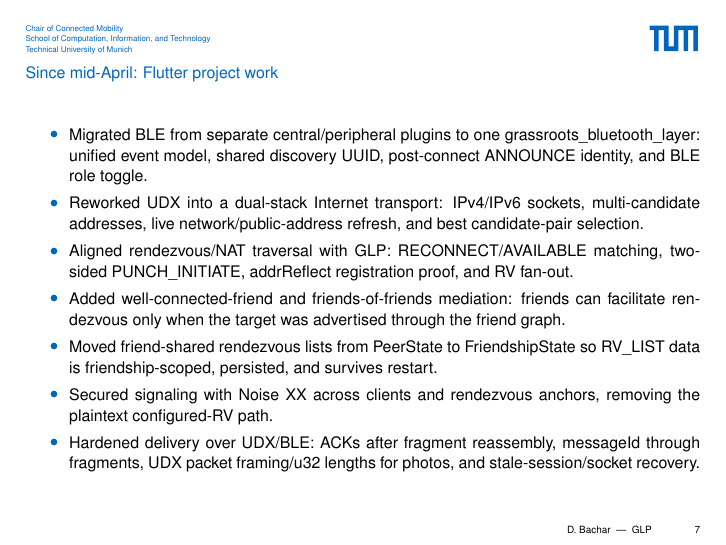
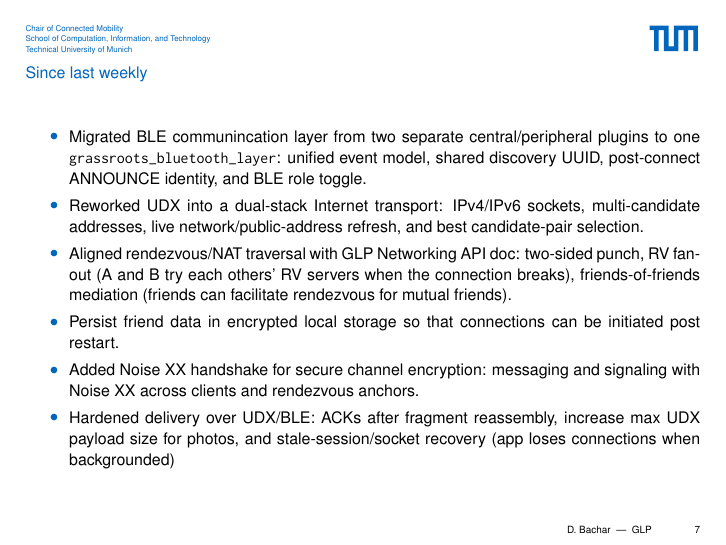
Before and after one commit to danbachar/ma-bachar, LaTeX slides (slides/slides.tex, which reads slides/sections/next-steps.tex): page 7 of 10. Compiled offline with pdfLaTeX; a LaTeX package or settings file that is missing is left out.

Commit message:
simplify text

```diff
--- a/slides/sections/next-steps.tex
+++ b/slides/sections/next-steps.tex
@@ -44,15 +44,14 @@
     }
 }
 
-\begin{frame}{Since mid-April: Flutter project work}
+\begin{frame}{Since last weekly}
     \begin{itemize}
-        \item Migrated BLE from separate central/peripheral plugins to one \mbox{grassroots\_bluetooth\_layer}: unified event model, shared discovery UUID, post-connect ANNOUNCE identity, and BLE role toggle.
+        \item Migrated BLE communincation layer from two separate central/peripheral plugins to one \code{grassroots\_bluetooth\_layer}: unified event model, shared discovery UUID, post-connect ANNOUNCE identity, and BLE role toggle.
         \item Reworked UDX into a dual-stack Internet transport: IPv4/IPv6 sockets, multi-candidate addresses, live network/public-address refresh, and best candidate-pair selection.
-        \item Aligned rendezvous/NAT traversal with GLP: RECONNECT/AVAILABLE matching, two-sided PUNCH\_INITIATE, addrReflect registration proof, and RV fan-out.
-        \item Added well-connected-friend and friends-of-friends mediation: friends can facilitate rendezvous only when the target was advertised through the friend graph.
-        \item Moved friend-shared rendezvous lists from PeerState to FriendshipState so RV\_LIST data is friendship-scoped, persisted, and survives restart.
-        \item Secured signaling with Noise XX across clients and rendezvous anchors, removing the plaintext configured-RV path.
-        \item Hardened delivery over UDX/BLE: ACKs after fragment reassembly, messageId through fragments, UDX packet framing/u32 lengths for photos, and stale-session/socket recovery.
+        \item Aligned rendezvous/NAT traversal with GLP Networking API doc: two-sided punch, RV fan-out (A and B try each others' RV servers when the connection breaks), friends-of-friends mediation (friends can facilitate rendezvous for mutual friends).
+        \item Persist friend data in encrypted local storage so that connections can be initiated post restart.
+        \item Added Noise XX handshake for secure channel encryption: messaging and signaling with Noise XX across clients and rendezvous anchors.
+        \item Hardened delivery over UDX/BLE: ACKs after fragment reassembly, increase max UDX payload size for photos, and stale-session/socket recovery (app loses connections when backgrounded)
     \end{itemize}
 \end{frame}
 
```
